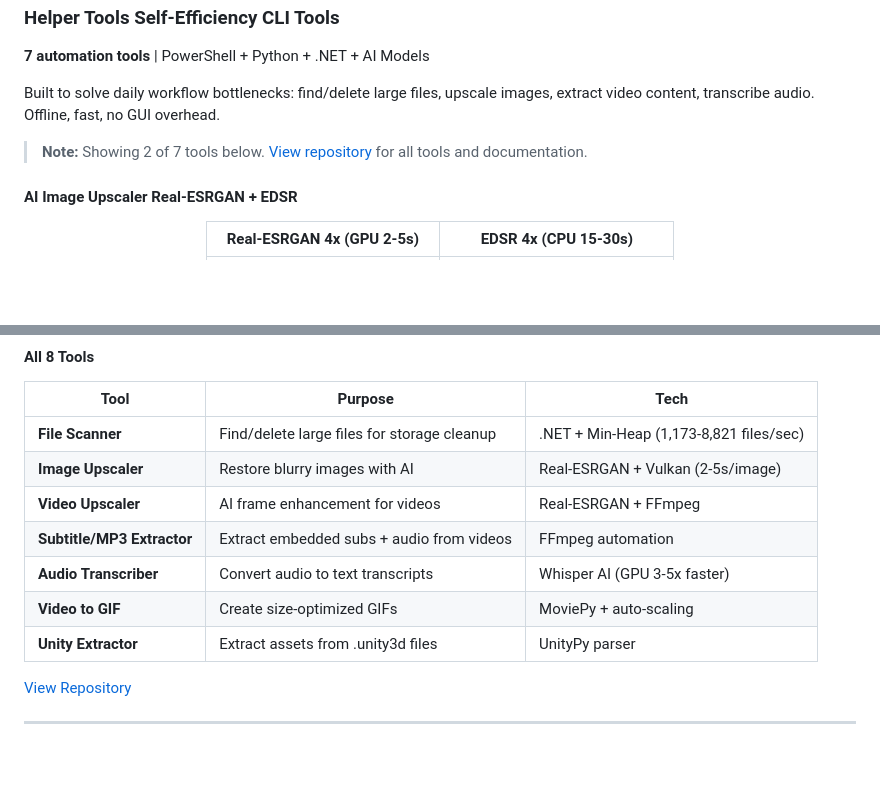
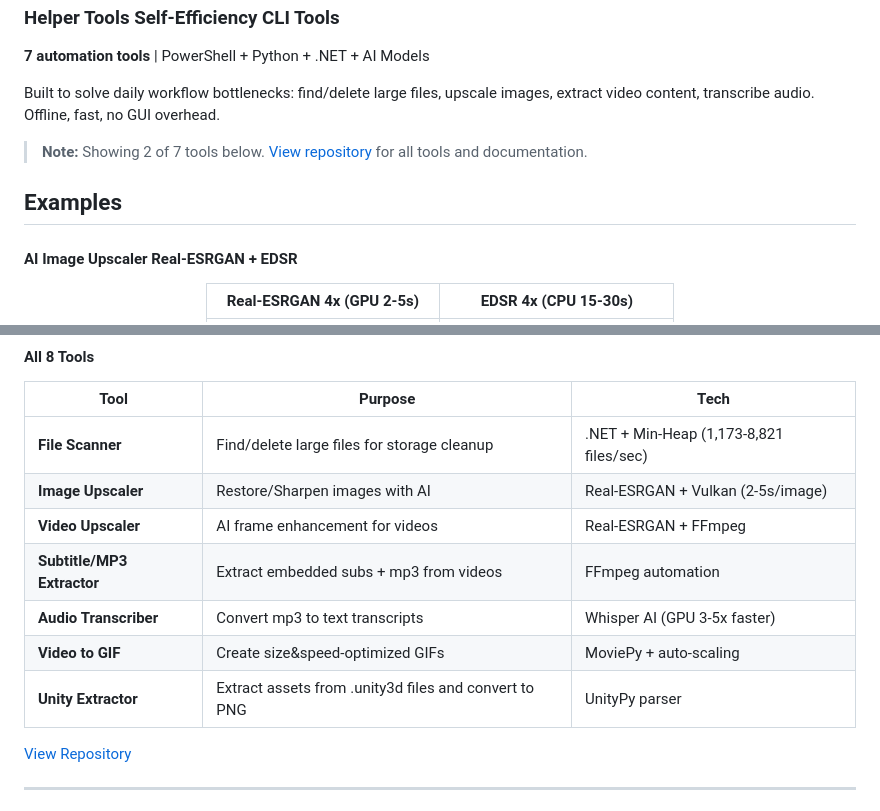
Before and after one commit to Yxiang-828/Yxiang-828.github.io, a Markdown page: README.md, 2 parts joined by grey strips. Rendered like a GitHub page; blank space fills up the shorter version.

```diff
--- a/README.md
+++ b/README.md
@@ -57,6 +57,7 @@ Built to solve daily workflow bottlenecks: find/delete large files, upscale imag
 
 > **Note:** Showing 2 of 7 tools below. [View repository](https://github.com/Yxiang-828/Helper_Tools) for all tools and documentation.
 
+## Examples
 #### AI Image Upscaler  Real-ESRGAN + EDSR
 
 <div align="center">
@@ -92,12 +93,12 @@ Total Size (Top 10): 53.38 GB
 | Tool | Purpose | Tech |
 |------|---------|------|
 | **File Scanner** | Find/delete large files for storage cleanup | .NET + Min-Heap (1,173-8,821 files/sec) |
-| **Image Upscaler** | Restore blurry images with AI | Real-ESRGAN + Vulkan (2-5s/image) |
+| **Image Upscaler** | Restore/Sharpen images with AI | Real-ESRGAN + Vulkan (2-5s/image) |
 | **Video Upscaler** | AI frame enhancement for videos | Real-ESRGAN + FFmpeg |
-| **Subtitle/MP3 Extractor** | Extract embedded subs + audio from videos | FFmpeg automation |
-| **Audio Transcriber** | Convert audio to text transcripts | Whisper AI (GPU 3-5x faster) |
-| **Video to GIF** | Create size-optimized GIFs | MoviePy + auto-scaling |
-| **Unity Extractor** | Extract assets from .unity3d files | UnityPy parser |
+| **Subtitle/MP3 Extractor** | Extract embedded subs + mp3 from videos | FFmpeg automation |
+| **Audio Transcriber** | Convert mp3 to text transcripts | Whisper AI (GPU 3-5x faster) |
+| **Video to GIF** | Create size&speed-optimized GIFs | MoviePy + auto-scaling |
+| **Unity Extractor** | Extract assets from .unity3d files and convert to PNG | UnityPy parser |
 
 
 [View Repository](https://github.com/Yxiang-828/Helper_Tools)
```
